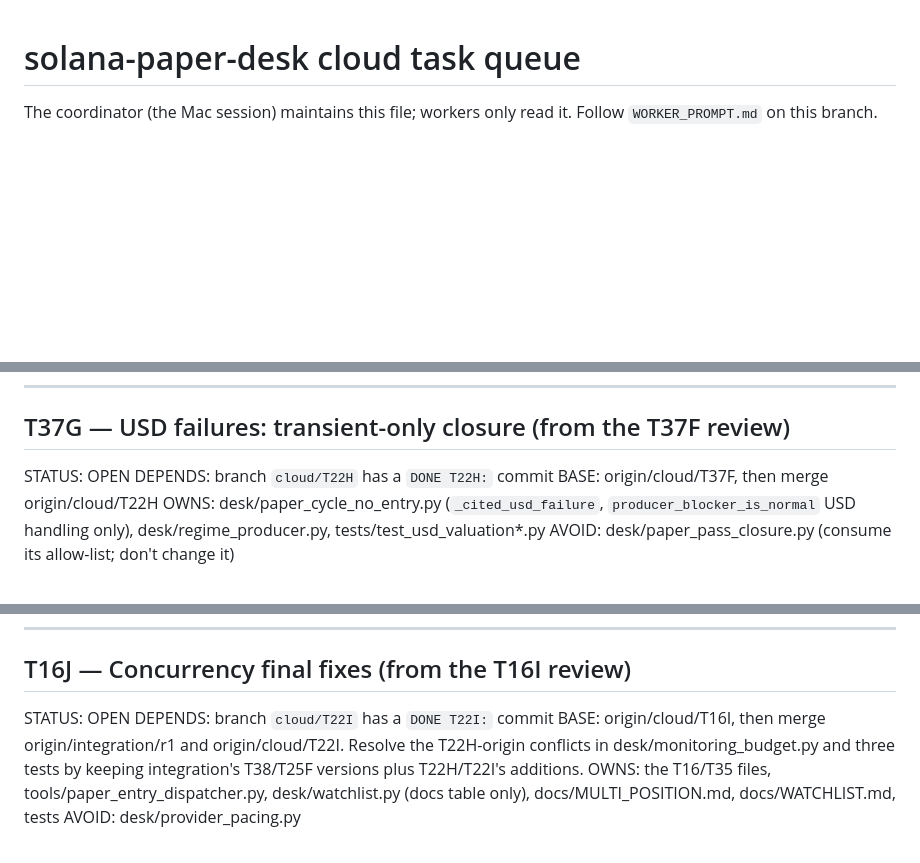
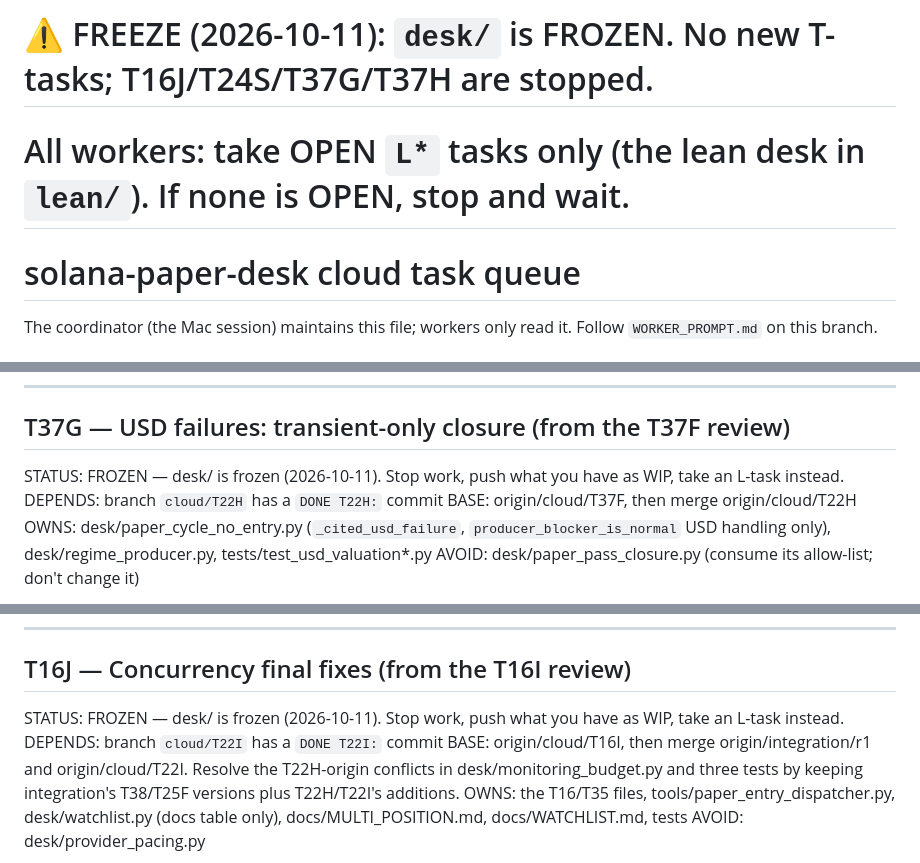
Before and after one commit to pixelmanager-cloud/solana-paper-desk, a Markdown page: TASKS.md, 3 parts joined by grey strips. Drawn GitHub-style; blank space fills up the shorter version.

Commit message:
Queue: freeze desk/; stop T16J/T24S/T37G/T37H; lean-only
Co-Authored-By: Claude Opus 5.5 <noreply@anthropic.com>

```diff
--- a/TASKS.md
+++ b/TASKS.md
@@ -1,3 +1,6 @@
+# ⚠️ FREEZE (2026-10-11): `desk/` is FROZEN. No new T-tasks; T16J/T24S/T37G/T37H are stopped.
+# All workers: take OPEN `L*` tasks only (the lean desk in `lean/`). If none is OPEN, stop and wait.
+
 # solana-paper-desk cloud task queue
 
 The coordinator (the Mac session) maintains this file; workers only read it. Follow `WORKER_PROMPT.md` on this branch.
@@ -1676,7 +1679,7 @@ AVOID: desk/provider_pacing.py
 ---
 
 ## T37G — USD failures: transient-only closure (from the T37F review)
-STATUS: OPEN
+STATUS: FROZEN — desk/ is frozen (2026-10-11). Stop work, push what you have as WIP, take an L-task instead.
 DEPENDS: branch `cloud/T22H` has a `DONE T22H:` commit
 BASE: origin/cloud/T37F, then merge origin/cloud/T22H
 OWNS: desk/paper_cycle_no_entry.py (`_cited_usd_failure`, `producer_blocker_is_normal` USD handling only), desk/regime_producer.py, tests/test_usd_valuation*.py
@@ -1697,7 +1700,7 @@ T37F made every failed SOL/USD attempt end terminal, including integrity-class c
 ---
 
 ## T16J — Concurrency final fixes (from the T16I review)
-STATUS: OPEN
+STATUS: FROZEN — desk/ is frozen (2026-10-11). Stop work, push what you have as WIP, take an L-task instead.
 DEPENDS: branch `cloud/T22I` has a `DONE T22I:` commit
 BASE: origin/cloud/T16I, then merge origin/integration/r1 and origin/cloud/T22I. Resolve the T22H-origin conflicts in desk/monitoring_budget.py and three tests by keeping integration's T38/T25F versions plus T22H/T22I's additions.
 OWNS: the T16/T35 files, tools/paper_entry_dispatcher.py, desk/watchlist.py (docs table only), docs/MULTI_POSITION.md, docs/WATCHLIST.md, tests
```
Also changed, not shown: other parts of TASKS.md (+2 -2 lines).
